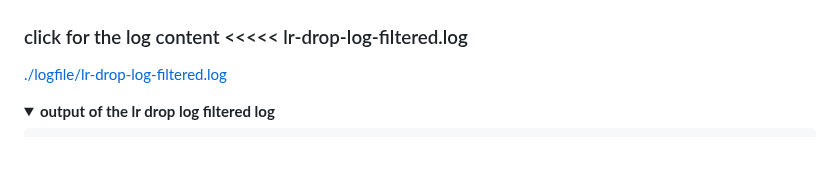
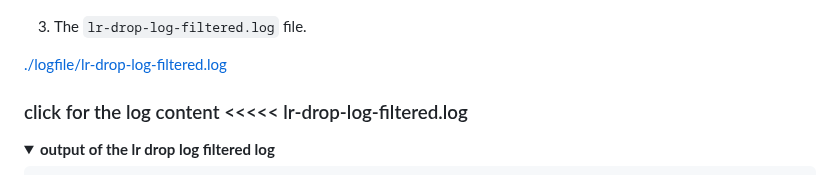
Before and after one commit to 108170218-myseneca/CSN400-Capstone, a Markdown page: Checkpoint9/README.md, the part around the change. Drawn GitHub-style; folded sections open; blank space fills up the shorter version.

Commit message:
Added title for lr-drop-log-filtered file

```diff
--- a/Checkpoint9/README.md
+++ b/Checkpoint9/README.md
@@ -72,9 +72,11 @@ iptables -A FORWARD -p tcp -d 172.17.18.37 --dport 22 -j DROP
 
 ![No Drop Filtered](https://github.com/108170218-myseneca/CSN400-Capstone/blob/main/Checkpoint9/Images/NodropFiltered.JPG)
 
-### click for the log content <<<<< lr-drop-log-filtered.log
+3. The `lr-drop-log-filtered.log` file.
 
 [./logfile/lr-drop-log-filtered.log](./logfile/lr-drop-log-filtered.log)
+
+### click for the log content <<<<< lr-drop-log-filtered.log
 
 <details>
 
```
